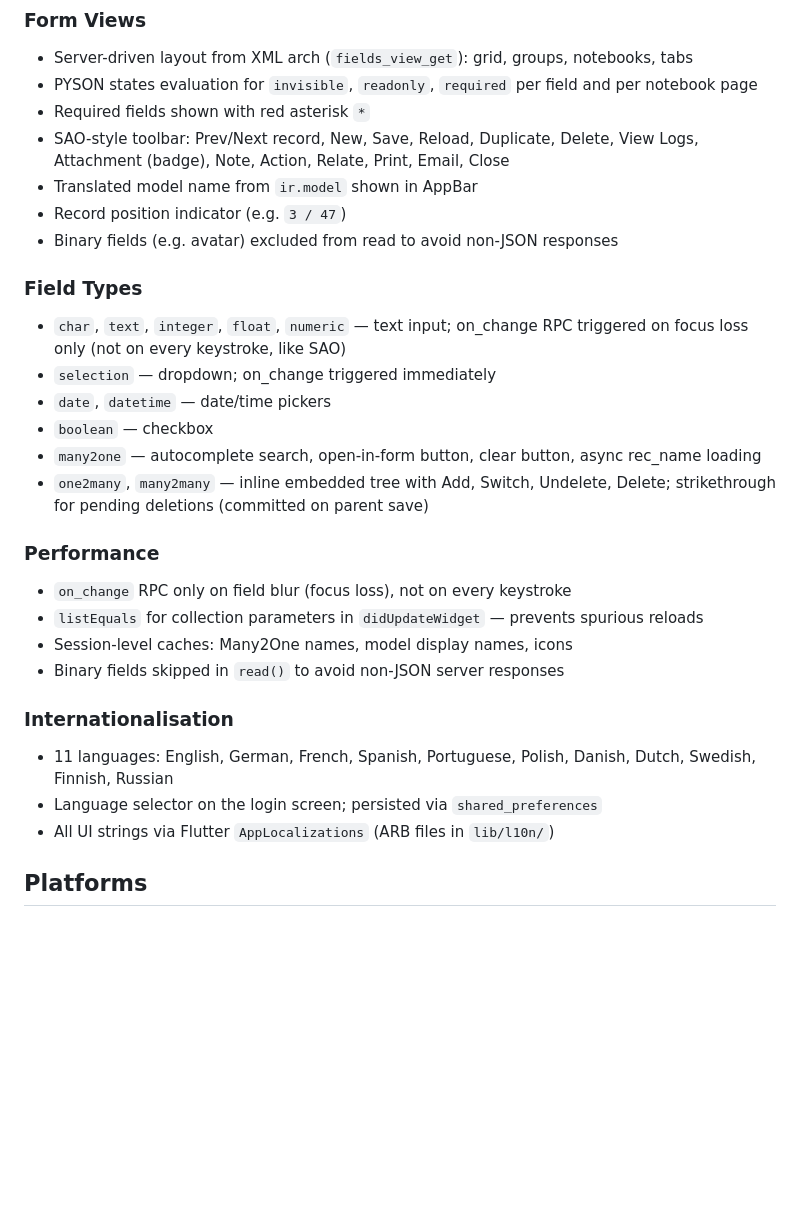
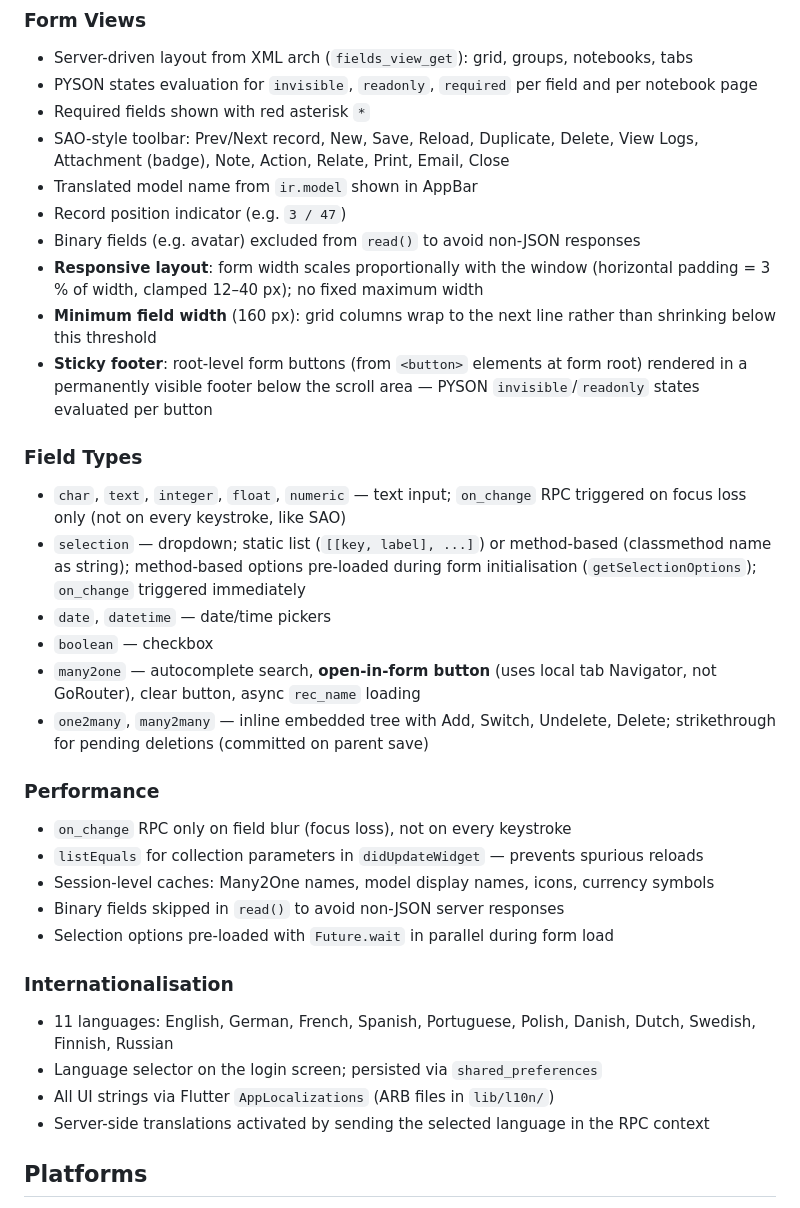
Before and after one commit to jankstar/tryton_flutter_client, a Markdown page: README.md, the part around one of its changes. Drawn GitHub-style; blank space fills up the shorter version.

```diff
--- a/README.md
+++ b/README.md
@@ -33,26 +42,31 @@ A Flutter client for the [Tryton ERP system](https://www.tryton.org/), providing
 - SAO-style toolbar: Prev/Next record, New, Save, Reload, Duplicate, Delete, View Logs, Attachment (badge), Note, Action, Relate, Print, Email, Close
 - Translated model name from `ir.model` shown in AppBar
 - Record position indicator (e.g. `3 / 47`)
-- Binary fields (e.g. avatar) excluded from read to avoid non-JSON responses
+- Binary fields (e.g. avatar) excluded from `read()` to avoid non-JSON responses
+- **Responsive layout**: form width scales proportionally with the window (horizontal padding = 3 % of width, clamped 12–40 px); no fixed maximum width
+- **Minimum field width** (160 px): grid columns wrap to the next line rather than shrinking below this threshold
+- **Sticky footer**: root-level form buttons (from `<button>` elements at form root) rendered in a permanently visible footer below the scroll area — PYSON `invisible`/`readonly` states evaluated per button
 
 ### Field Types
-- `char`, `text`, `integer`, `float`, `numeric` — text input; on_change RPC triggered on focus loss only (not on every keystroke, like SAO)
-- `selection` — dropdown; on_change triggered immediately
+- `char`, `text`, `integer`, `float`, `numeric` — text input; `on_change` RPC triggered on focus loss only (not on every keystroke, like SAO)
+- `selection` — dropdown; static list (`[[key, label], ...]`) or method-based (classmethod name as string); method-based options pre-loaded during form initialisation (`getSelectionOptions`); `on_change` triggered immediately
 - `date`, `datetime` — date/time pickers
 - `boolean` — checkbox
-- `many2one` — autocomplete search, open-in-form button, clear button, async rec_name loading
+- `many2one` — autocomplete search, **open-in-form button** (uses local tab Navigator, not GoRouter), clear button, async `rec_name` loading
 - `one2many`, `many2many` — inline embedded tree with Add, Switch, Undelete, Delete; strikethrough for pending deletions (committed on parent save)
 
 ### Performance
 - `on_change` RPC only on field blur (focus loss), not on every keystroke
 - `listEquals` for collection parameters in `didUpdateWidget` — prevents spurious reloads
-- Session-level caches: Many2One names, model display names, icons
+- Session-level caches: Many2One names, model display names, icons, currency symbols
 - Binary fields skipped in `read()` to avoid non-JSON server responses
+- Selection options pre-loaded with `Future.wait` in parallel during form load
 
 ### Internationalisation
 - 11 languages: English, German, French, Spanish, Portuguese, Polish, Danish, Dutch, Swedish, Finnish, Russian
 - Language selector on the login screen; persisted via `shared_preferences`
 - All UI strings via Flutter `AppLocalizations` (ARB files in `lib/l10n/`)
+- Server-side translations activated by sending the selected language in the RPC context
 
 ## Platforms
 
```
Also changed, not shown: other parts of README.md (+35 -10 lines).
